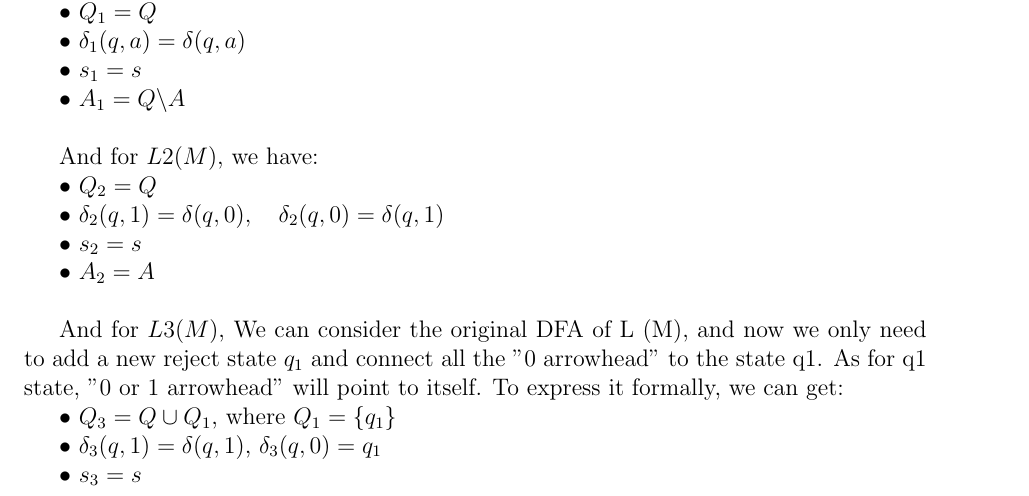
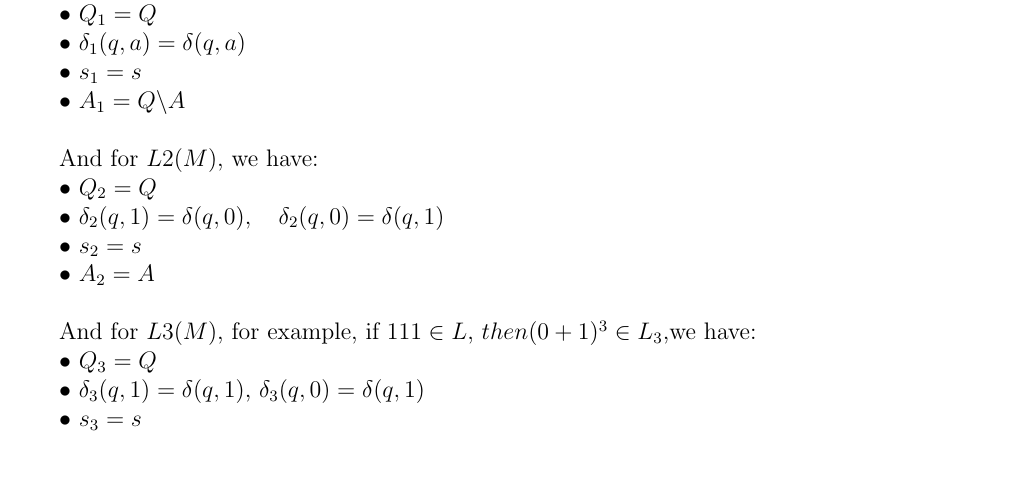
Before and after one commit to hthuz/ece374, a LaTeX problem sheet (hw2/hw2_sol.tex): part of page 4 of 5, cut so that both start at the same text, the shorter picture padded with empty space. Compiled offline with pdfLaTeX.

Commit message:
fix Q6D again and again

```diff
--- a/hw2/hw2_sol.tex
+++ b/hw2/hw2_sol.tex
@@ -231,11 +231,11 @@ Set $L_1=\left\{ w \ \vline\ w \notin L(M) \right\}$ and $L_2=\left\{w \ \vline\
 
 	$\bullet$ $A_2 = A$\\
 
-	And for $L3(M)$, We can consider the original DFA of L (M), and now we only need to add a new reject state $q_1$ and connect all the "0 arrowhead" to the state q1. As for q1 state, "0 or 1 arrowhead" will point to itself. To express it formally, we can get:
+	And for $L3(M)$, for example, if $111 \in L$, $then (0+1)^3 \in L_3$,we have:
 
-	$\bullet$ $Q_3 = Q \cup Q_1$, where $Q_1=\{q_1\}$
+	$\bullet$ $Q_3 = Q$
 
-	$\bullet$ $\delta_3(q,1) = \delta(q,1)$, $\delta_3(q,0) = q_1$
+	$\bullet$ $\delta_3(q,1) = \delta(q,1)$, $\delta_3(q,0) = \delta(q,1)$
 
 	$\bullet$ $s_3 = s$
 
```
Also changed, not shown: hw2/hw2_sol.tex (2 more changed lines).
